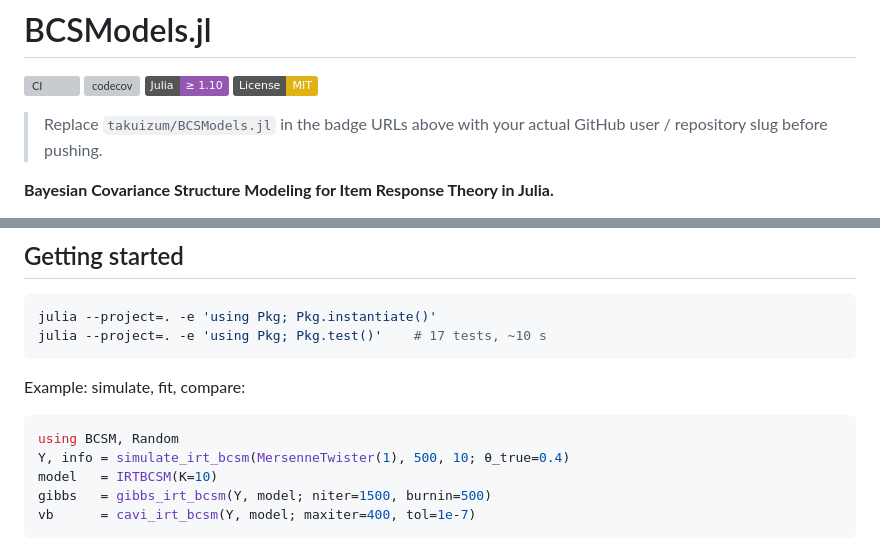
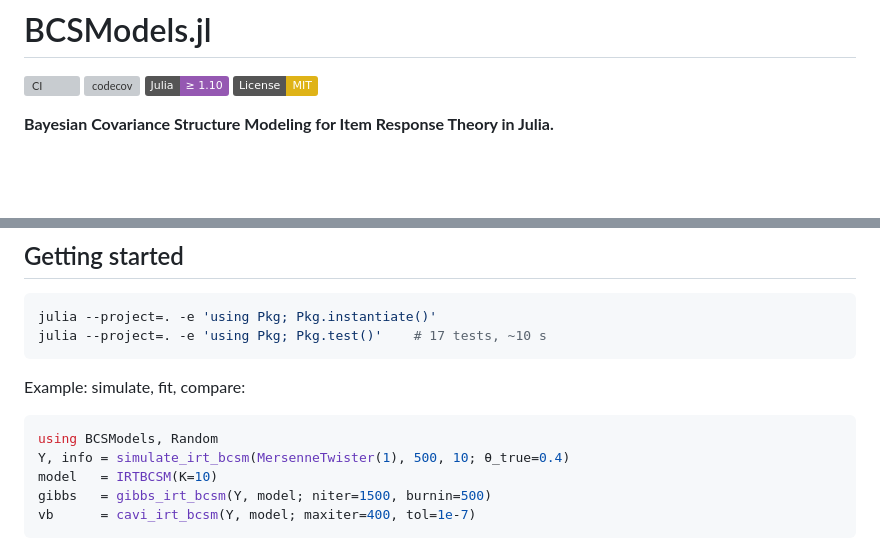
Before and after one commit to takuizum/BCSModels.jl, a Markdown page: README.md, 2 parts joined by grey strips. Drawn GitHub-style; badges without logos; blank space fills up the shorter version; grey boxes are pictures that could not be loaded.

Commit message:
readme: remove stale placeholder note and fix module name
- Drop the "Replace badge URLs" instruction (badges are already correct)
- Fix `using BCSM` → `using BCSModels` in Getting Started example

Co-Authored-By: Claude Opus 4.7 <noreply@anthropic.com>

````diff
--- a/README.md
+++ b/README.md
@@ -5,8 +5,6 @@
 [![Julia ≥ 1.10](https://img.shields.io/badge/Julia-%E2%89%A5%201.10-9558B2.svg?logo=julia&logoColor=white)](https://julialang.org)
 [![License: MIT](https://img.shields.io/badge/License-MIT-yellow.svg)](LICENSE)
 
-> Replace `takuizum/BCSModels.jl` in the badge URLs above with your actual
-> GitHub user / repository slug before pushing.
 
 **Bayesian Covariance Structure Modeling for Item Response Theory in Julia.**
 
@@ -137,7 +135,7 @@ julia --project=. -e 'using Pkg; Pkg.test()'    # 17 tests, ~10 s
 Example: simulate, fit, compare:
 
 ```julia
-using BCSM, Random
+using BCSModels, Random
 Y, info = simulate_irt_bcsm(MersenneTwister(1), 500, 10; θ_true=0.4)
 model   = IRTBCSM(K=10)
 gibbs   = gibbs_irt_bcsm(Y, model; niter=1500, burnin=500)
````
